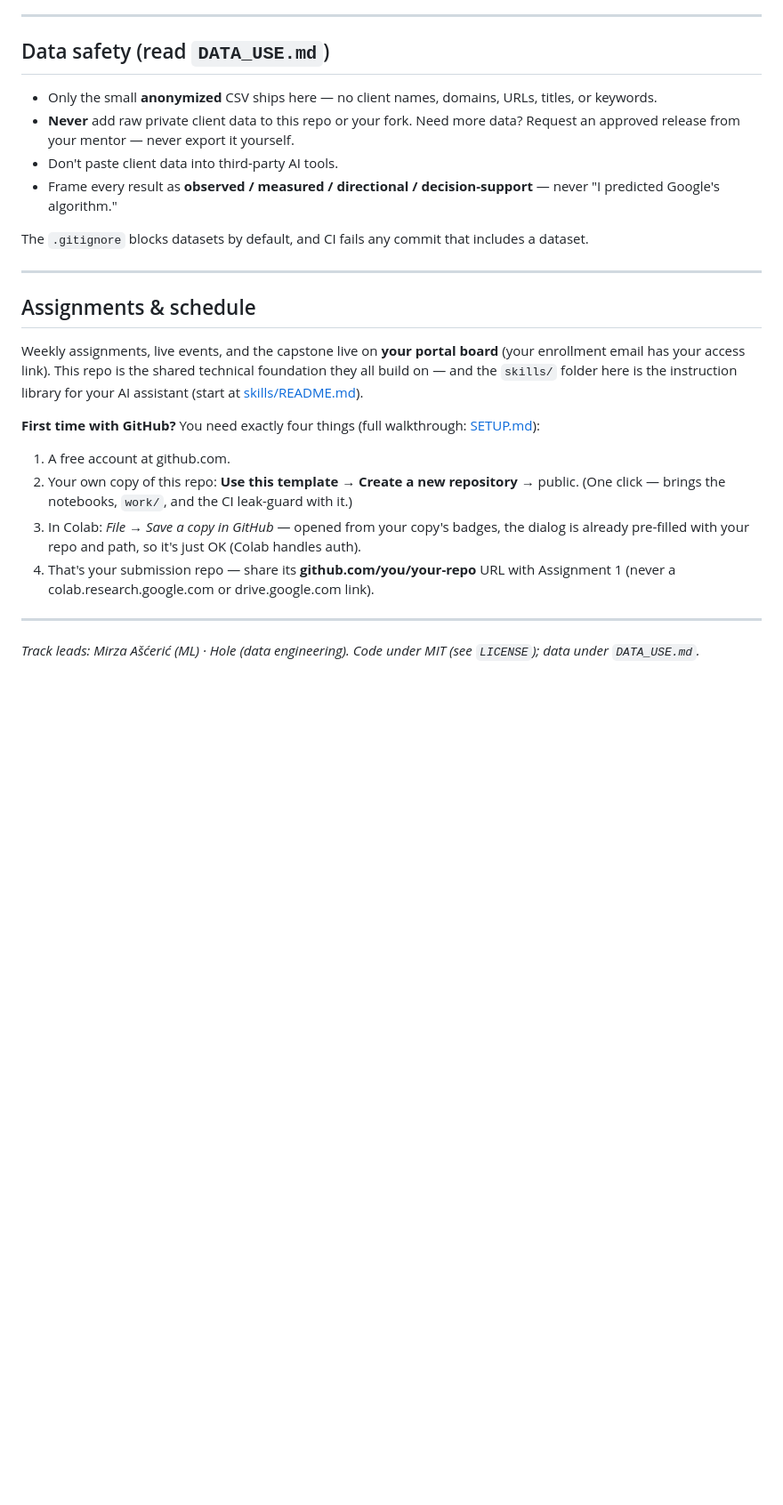
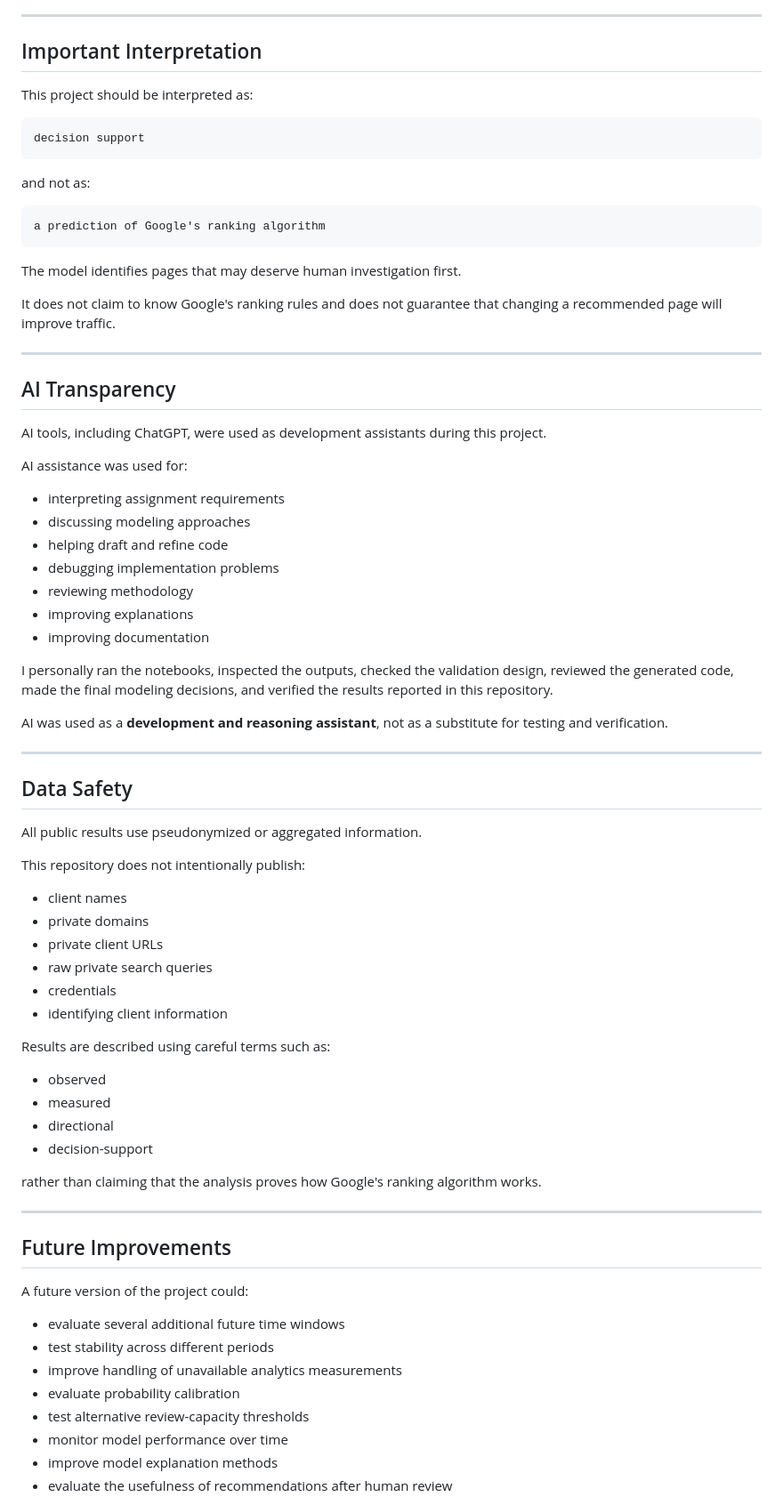
Before and after one commit to Malang43/flyrank-ml-internship-Malang43, a Markdown page: README.md, the part around one of its changes. Shown at 89% size. Drawn GitHub-style; blank space fills up the shorter version.

Commit message:
Update README for final ML capstone

````diff
--- a/README.md
+++ b/README.md
@@ -113,35 +447,80 @@ live, so they always reflect the current data and environment.
 
 ---
 
-## Data safety (read `DATA_USE.md`)
+## Important Interpretation
 
-- Only the small **anonymized** CSV ships here — no client names, domains, URLs, titles, or keywords.
-- **Never** add raw private client data to this repo or your fork. Need more data? Request an approved
-  release from your mentor — never export it yourself.
-- Don't paste client data into third-party AI tools.
-- Frame every result as **observed / measured / directional / decision-support** — never
-  "I predicted Google's algorithm."
+This project should be interpreted as:
 
-The `.gitignore` blocks datasets by default, and CI fails any commit that includes a dataset.
+```text
+decision support
+```
+
+and not as:
+
+```text
+a prediction of Google's ranking algorithm
+```
+
+The model identifies pages that may deserve human investigation first.
+
+It does not claim to know Google's ranking rules and does not guarantee that changing a recommended page will improve traffic.
 
 ---
 
-## Assignments & schedule
+## AI Transparency
 
-Weekly assignments, live events, and the capstone live on **your portal board** (your
-enrollment email has your access link). This repo is the shared technical foundation they all
-build on — and the `skills/` folder here is the instruction library for your AI assistant
-(start at [skills/README.md](skills/README.md)).
+AI tools, including ChatGPT, were used as development assistants during this project.
 
-**First time with GitHub?** You need exactly four things (full walkthrough: [SETUP.md](SETUP.md)):
-1. A free account at github.com.
-2. Your own copy of this repo: **Use this template → Create a new repository** → public.
-   (One click — brings the notebooks, `work/`, and the CI leak-guard with it.)
-3. In Colab: *File → Save a copy in GitHub* — opened from your copy's badges, the dialog is
-   already pre-filled with your repo and path, so it's just OK (Colab handles auth).
-4. That's your submission repo — share its **github.com/you/your-repo** URL with Assignment 1
-   (never a colab.research.google.com or drive.google.com link).
+AI assistance was used for:
+
+- interpreting assignment requirements
+- discussing modeling approaches
+- helping draft and refine code
+- debugging implementation problems
+- reviewing methodology
+- improving explanations
+- improving documentation
+
+I personally ran the notebooks, inspected the outputs, checked the validation design, reviewed the generated code, made the final modeling decisions, and verified the results reported in this repository.
+
+AI was used as a **development and reasoning assistant**, not as a substitute for testing and verification.
 
 ---
 
-*Track leads: Mirza Ašćerić (ML) · Hole (data engineering). Code under MIT (see `LICENSE`); data under `DATA_USE.md`.*
+## Data Safety
+
+All public results use pseudonymized or aggregated information.
+
+This repository does not intentionally publish:
+
+- client names
+- private domains
+- private client URLs
+- raw private search queries
+- credentials
+- identifying client information
+
+Results are described using careful terms such as:
+
+- observed
+- measured
+- directional
+- decision-support
+
+rather than claiming that the analysis proves how Google's ranking algorithm works.
+
+---
+
+## Future Improvements
+
+A future version of the project could:
+
+- evaluate several additional future time windows
+- test stability across different periods
+- improve handling of unavailable analytics measurements
+- evaluate probability calibration
+- test alternative review-capacity thresholds
+- monitor model performance over time
+- improve model explanation methods
+- evaluate the usefulness of recommendations after human review
+
````
Also changed, not shown: other parts of README.md (+439 -80 lines).
